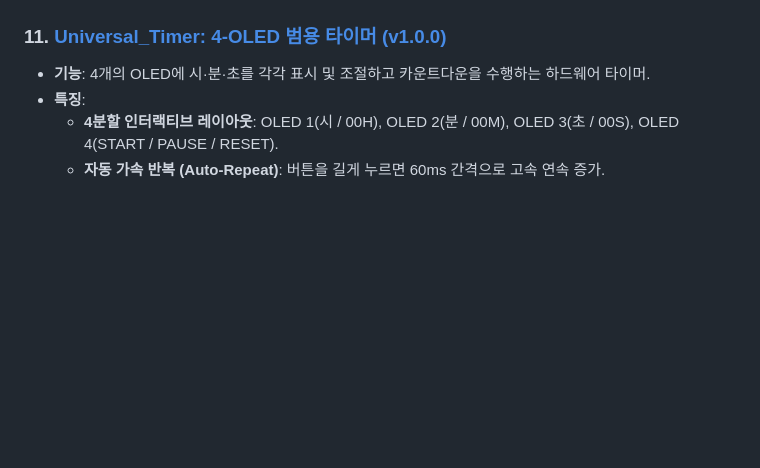
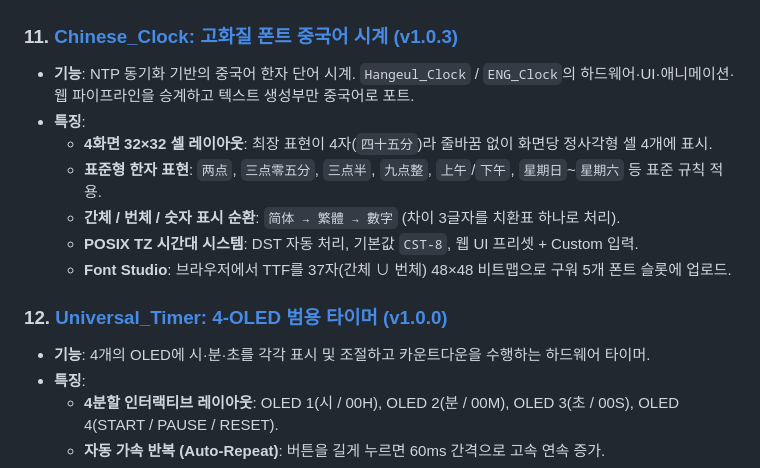
Before and after one commit to worynim/DeskStream, a Markdown page: README.md, the part around the change. GitHub-like rendering; blank space fills up the shorter version.

Commit message:
docs: 루트 README에 Chinese_Clock 프로젝트 항목 추가
Co-Authored-By: Claude Opus 5.5 <noreply@anthropic.com>

```diff
--- a/README.md
+++ b/README.md
@@ -73,7 +73,16 @@ https://www.youtube.com/playlist?list=PL2He47zwR3XjQv_0kjdzW76SOO_vlLyVU
     - **Font Studio**: 브라우저에서 TTF를 잉크 중앙 정렬 64px 비트맵으로 래스터화해 직접 업로드.
     - **호스트 테스트 인프라**: 네이티브 C++ 단위 테스트 + 웹↔펌웨어 교차 검증(`bash test/js/run_all.sh`).
 
-### 11. [Universal_Timer: 4-OLED 범용 타이머 (v1.0.0)](./Universal_Timer/)
+### 11. [Chinese_Clock: 고화질 폰트 중국어 시계 (v1.0.3)](./Chinese_Clock/)
+- **기능**: NTP 동기화 기반의 중국어 한자 단어 시계. `Hangeul_Clock` / `ENG_Clock`의 하드웨어·UI·애니메이션·웹 파이프라인을 승계하고 텍스트 생성부만 중국어로 포트.
+- **특징**:
+    - **4화면 32×32 셀 레이아웃**: 최장 표현이 4자(`四十五分`)라 줄바꿈 없이 화면당 정사각형 셀 4개에 표시.
+    - **표준형 한자 표현**: `两点`, `三点零五分`, `三点半`, `九点整`, `上午`/`下午`, `星期日`~`星期六` 등 표준 규칙 적용.
+    - **간체 / 번체 / 숫자 표시 순환**: `简体 → 繁體 → 數字` (차이 3글자를 치환표 하나로 처리).
+    - **POSIX TZ 시간대 시스템**: DST 자동 처리, 기본값 `CST-8`, 웹 UI 프리셋 + Custom 입력.
+    - **Font Studio**: 브라우저에서 TTF를 37자(간체 ∪ 번체) 48×48 비트맵으로 구워 5개 폰트 슬롯에 업로드.
+
+### 12. [Universal_Timer: 4-OLED 범용 타이머 (v1.0.0)](./Universal_Timer/)
 - **기능**: 4개의 OLED에 시·분·초를 각각 표시 및 조절하고 카운트다운을 수행하는 하드웨어 타이머.
 - **특징**:
     - **4분할 인터랙티브 레이아웃**: OLED 1(시 / 00H), OLED 2(분 / 00M), OLED 3(초 / 00S), OLED 4(START / PAUSE / RESET).
```
